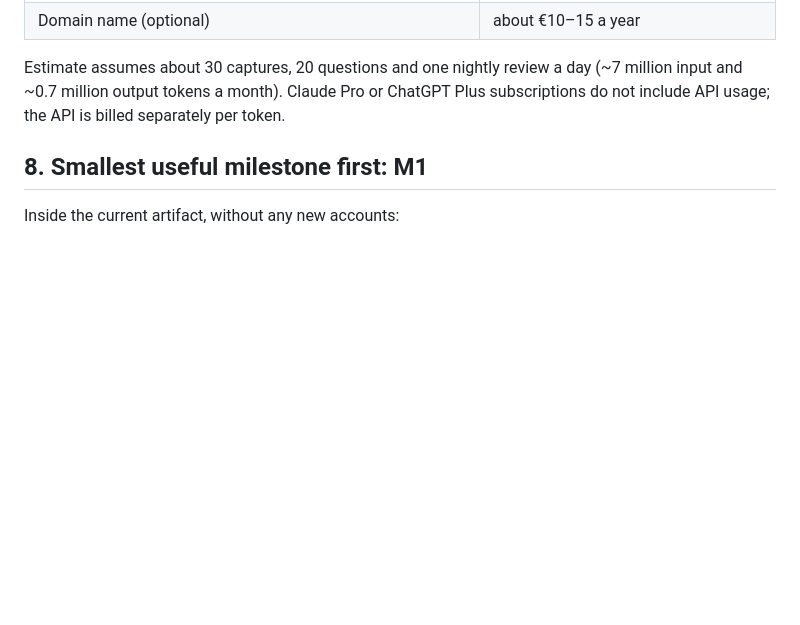
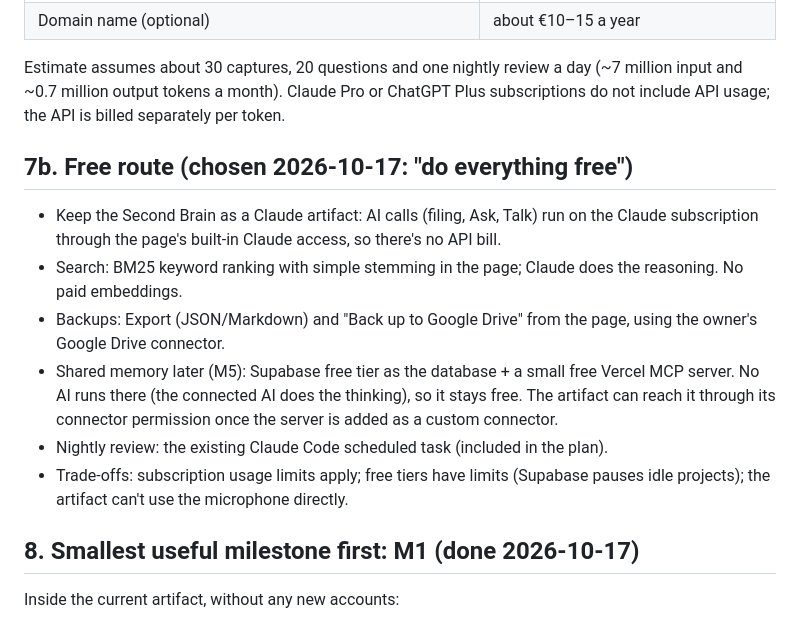
Before and after one commit to hellaynr1/Claude2, a Markdown page: docs/second-brain-plan.md, the part around the change. GitHub-like rendering; blank space fills up the shorter version.

Commit message:
Second Brain M1: export, backups, AI suggestions, version history; free route
Co-Authored-By: Claude Opus 5.5 <noreply@anthropic.com>
Claude-Session: https://claude.ai/code/session_01PJ27K5R4NcKaN9uSUL1k27

```diff
--- a/docs/second-brain-plan.md
+++ b/docs/second-brain-plan.md
@@ -110,7 +110,16 @@ Monthly costs for one person:
 
 Estimate assumes about 30 captures, 20 questions and one nightly review a day (~7 million input and ~0.7 million output tokens a month). Claude Pro or ChatGPT Plus subscriptions do not include API usage; the API is billed separately per token.
 
-## 8. Smallest useful milestone first: M1
+## 7b. Free route (chosen 2026-10-17: "do everything free")
+
+- Keep the Second Brain as a Claude artifact: AI calls (filing, Ask, Talk) run on the Claude subscription through the page's built-in Claude access, so there's no API bill.
+- Search: BM25 keyword ranking with simple stemming in the page; Claude does the reasoning. No paid embeddings.
+- Backups: Export (JSON/Markdown) and "Back up to Google Drive" from the page, using the owner's Google Drive connector.
+- Shared memory later (M5): Supabase free tier as the database + a small free Vercel MCP server. No AI runs there (the connected AI does the thinking), so it stays free. The artifact can reach it through its connector permission once the server is added as a custom connector.
+- Nightly review: the existing Claude Code scheduled task (included in the plan).
+- Trade-offs: subscription usage limits apply; free tiers have limits (Supabase pauses idle projects); the artifact can't use the microphone directly.
+
+## 8. Smallest useful milestone first: M1 (done 2026-10-17)
 
 Inside the current artifact, without any new accounts:
 1. **Export / import:** download all notes, journal, progress and links as JSON and as Markdown; import a file back.
```
Also changed, not shown: brain/log.md (+1 -0 lines).
